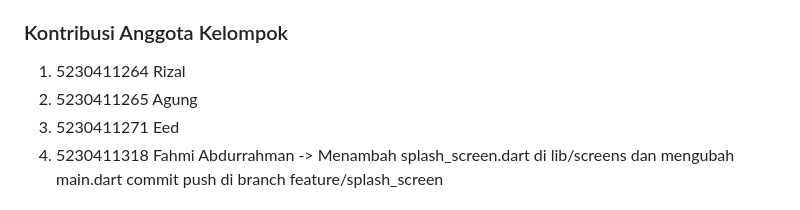
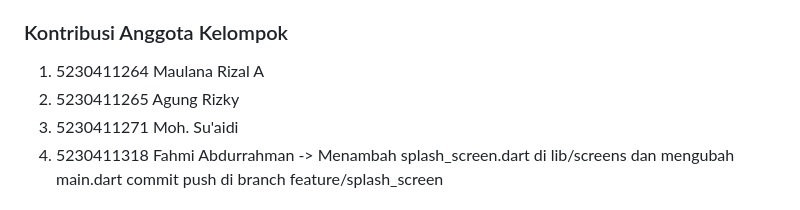
Before and after one commit to EedSuaidi/mobile_jollaly, a Markdown page: README.md, the part around the change. Drawn GitHub-style.

Commit message:
Update group member names in README.md

```diff
--- a/README.md
+++ b/README.md
@@ -146,9 +146,9 @@ Backend repositori dan pengaturan env tidak dibahas di sini, namun garis besar:
 
 ### Kontribusi Anggota Kelompok
 
- 1. 5230411264 Rizal
- 2. 5230411265 Agung
- 3. 5230411271 Eed
+ 1. 5230411264 Maulana Rizal A
+ 2. 5230411265 Agung Rizky
+ 3. 5230411271 Moh. Su'aidi
  4. 5230411318 Fahmi Abdurrahman -> Menambah splash_screen.dart di lib/screens dan mengubah main.dart commit push di branch feature/splash_screen
 
 ## Lisensi
```
